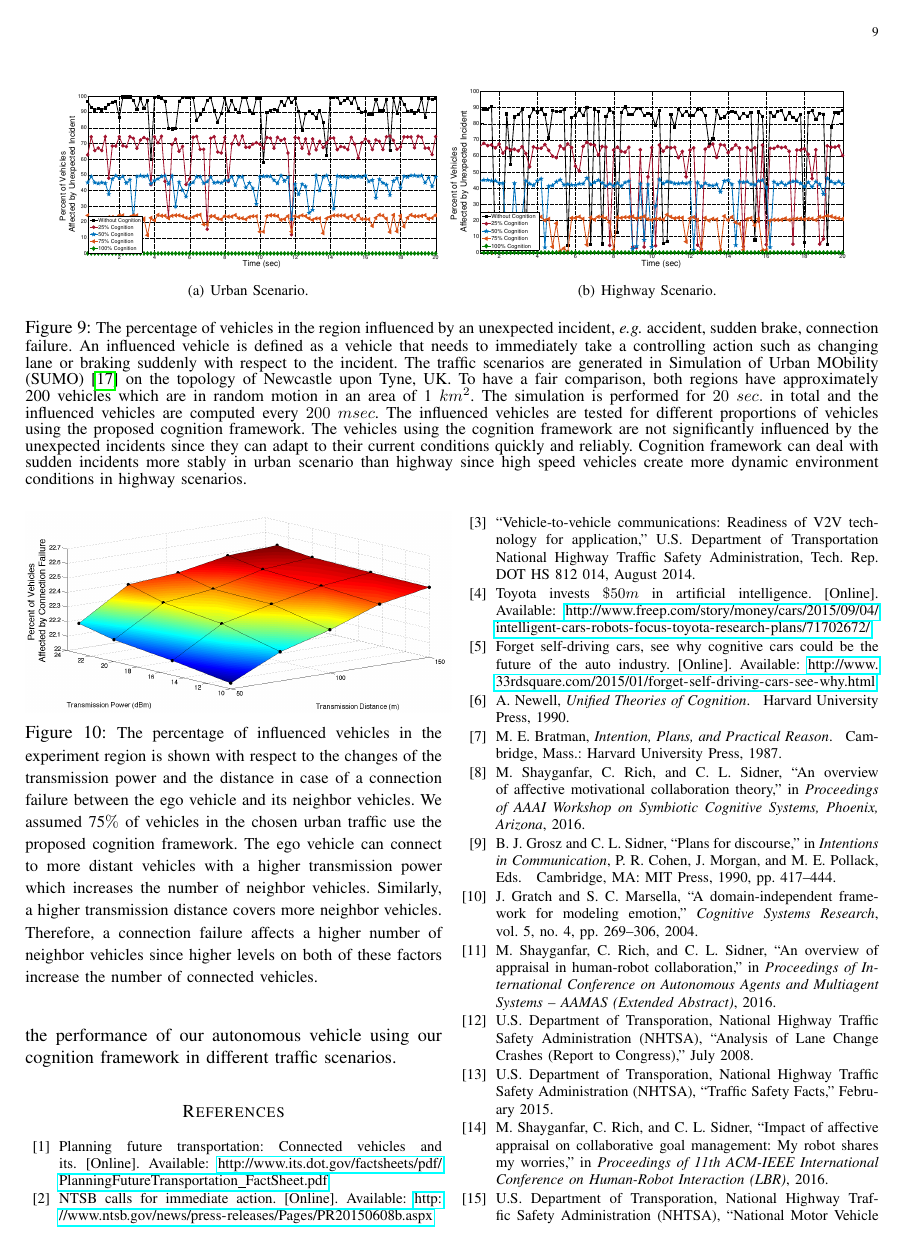
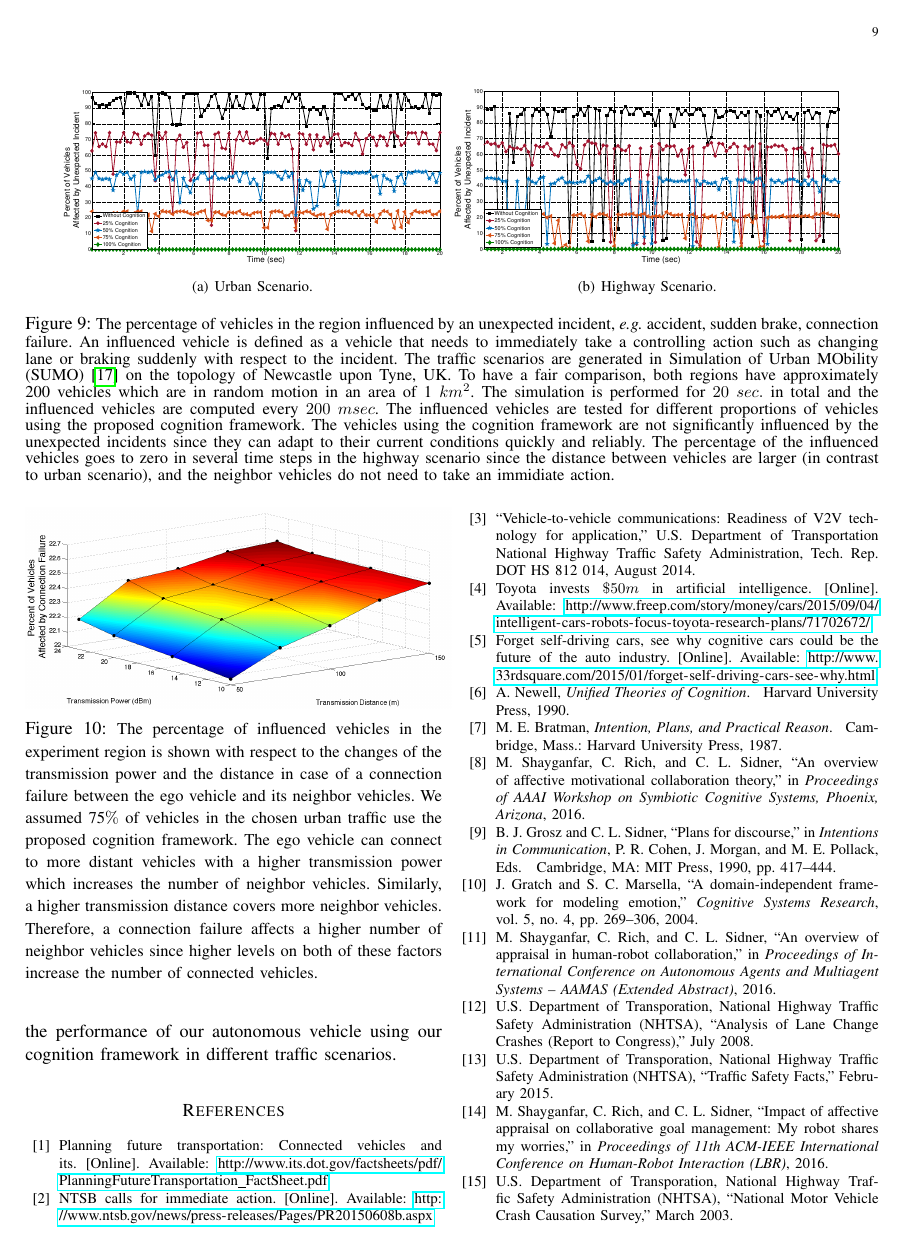
Before and after one commit to mshayganfar/CCV-MSH, a LaTeX paper (CognitionInConnectedVehicles.tex): page 9 of 10. Compiled offline with pdfLaTeX; a missing font is replaced by an installed copy or a similar font; a LaTeX package or settings file that is missing is left out.

Commit message:
Made minor changes.

```diff
--- a/CognitionInConnectedVehicles.tex
+++ b/CognitionInConnectedVehicles.tex
@@ -654,9 +654,10 @@ $n(n-1)$.
   of vehicles using the proposed cognition framework. The vehicles using the
   cognition framework are not significantly influenced by the unexpected
   incidents since they can adapt to their current conditions quickly and
-  reliably. Cognition framework can deal with sudden incidents more stably in
-  urban scenario than highway since high speed vehicles create more dynamic
-  environment conditions in highway scenarios.}
+  reliably. The percentage of the influenced vehicles goes to zero in several
+  time steps in the highway scenario since the distance between vehicles are
+  larger (in contrast to urban scenario), and the neighbor vehicles do not need
+  to take an immidiate action.}
   \label{fig:effectedVeh}
   \vspace*{-6mm}
   \end{center}
```
Also changed, not shown: CognitionInConnectedVehicles.tex (2 more changed lines), 3 other files.
